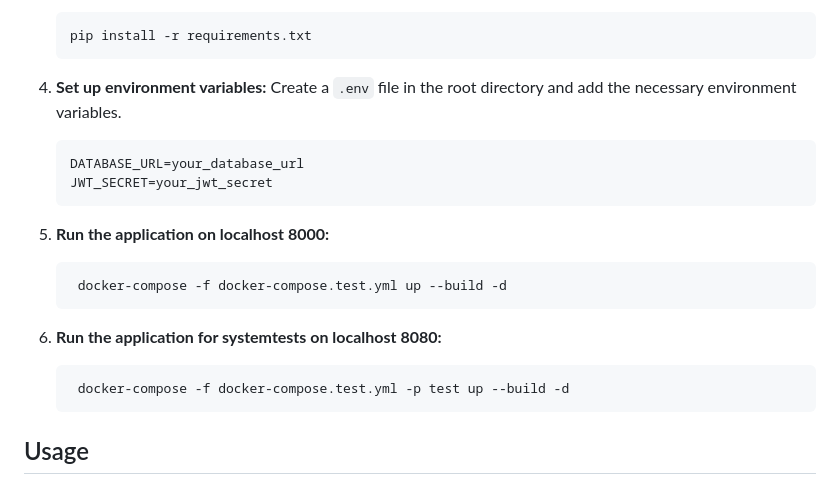
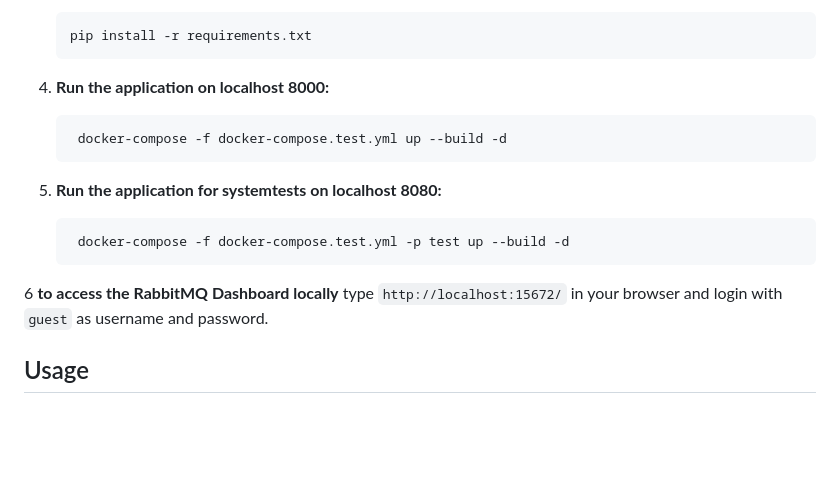
Before and after one commit to teleponi/rls_buddy, a Markdown page: readme.md, the part around the change. GitHub-like rendering; blank space fills up the shorter version.

````diff
--- a/readme.md
+++ b/readme.md
@@ -58,14 +58,7 @@ To get started with RLS-BUDDY, follow these steps:
    pip install -r requirements.txt
    ```
 
-4. **Set up environment variables:**
-   Create a `.env` file in the root directory and add the necessary environment variables.
-   ```plaintext
-   DATABASE_URL=your_database_url
-   JWT_SECRET=your_jwt_secret
-   ```
-
-5. **Run the application on localhost 8000:**
+4. **Run the application on localhost 8000:**
    ```bash
     docker-compose -f docker-compose.test.yml up --build -d
    ```
@@ -75,6 +68,8 @@ To get started with RLS-BUDDY, follow these steps:
     docker-compose -f docker-compose.test.yml -p test up --build -d
    ```
 
+6 **to access the RabbitMQ Dashboard locally**
+type `http://localhost:15672/` in your browser and login with `guest` as username and password.
 
 
 ## Usage
````
